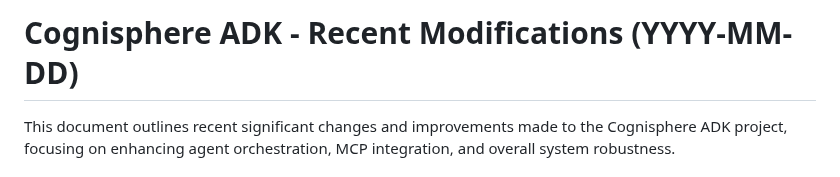
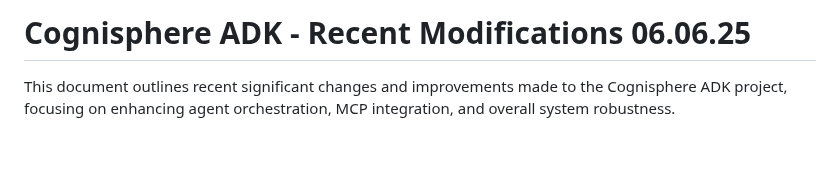
Before and after one commit to IhateCreatingUserNames2/Cognisphere, a Markdown page: DynamicAOR/readme.md, the part around the change. Rendered like a GitHub page; blank space fills up the shorter version.

```diff
--- a/DynamicAOR/readme.md
+++ b/DynamicAOR/readme.md
@@ -1,4 +1,4 @@
-# Cognisphere ADK - Recent Modifications (YYYY-MM-DD)
+# Cognisphere ADK - Recent Modifications 06.06.25
 
 This document outlines recent significant changes and improvements made to the Cognisphere ADK project, focusing on enhancing agent orchestration, MCP integration, and overall system robustness.
 
```
